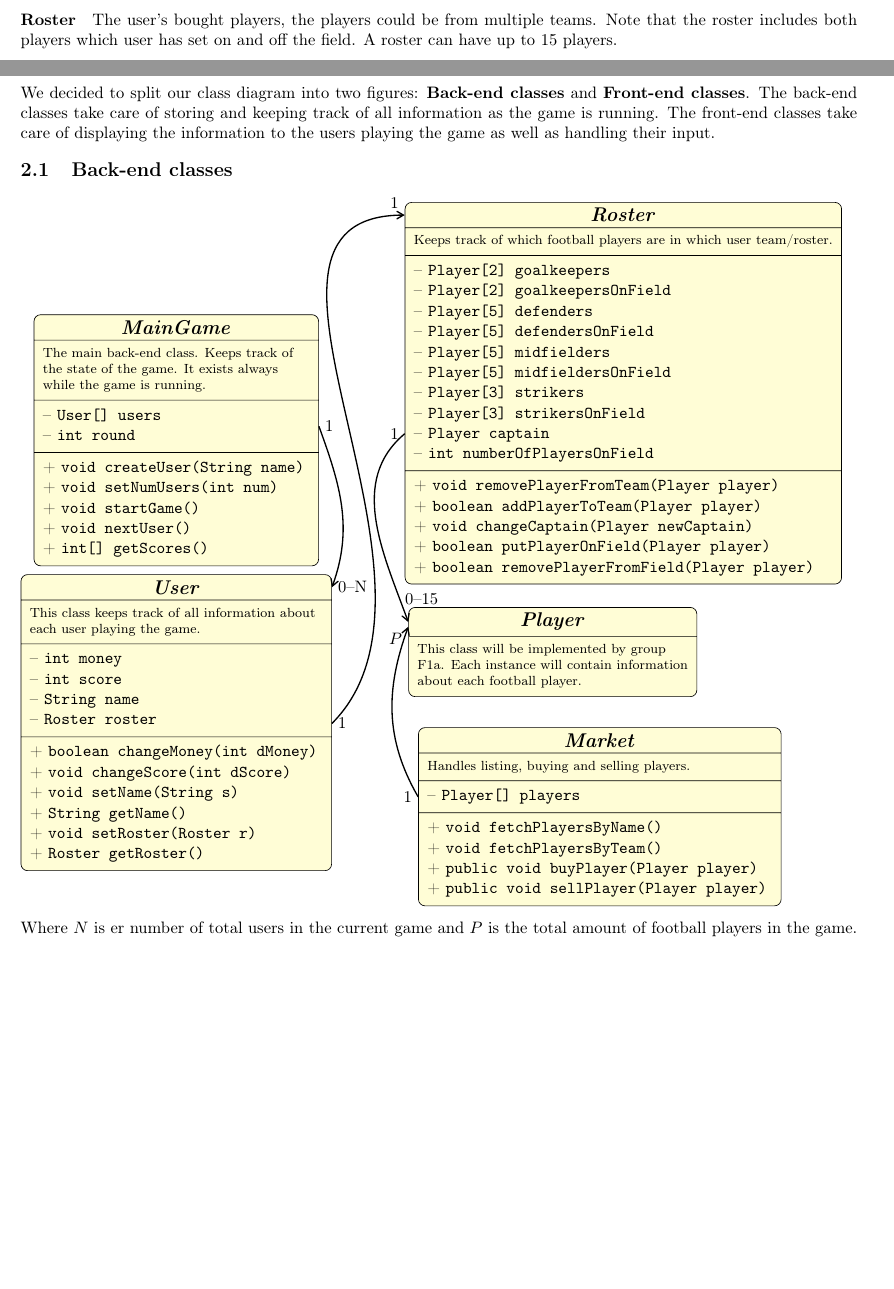
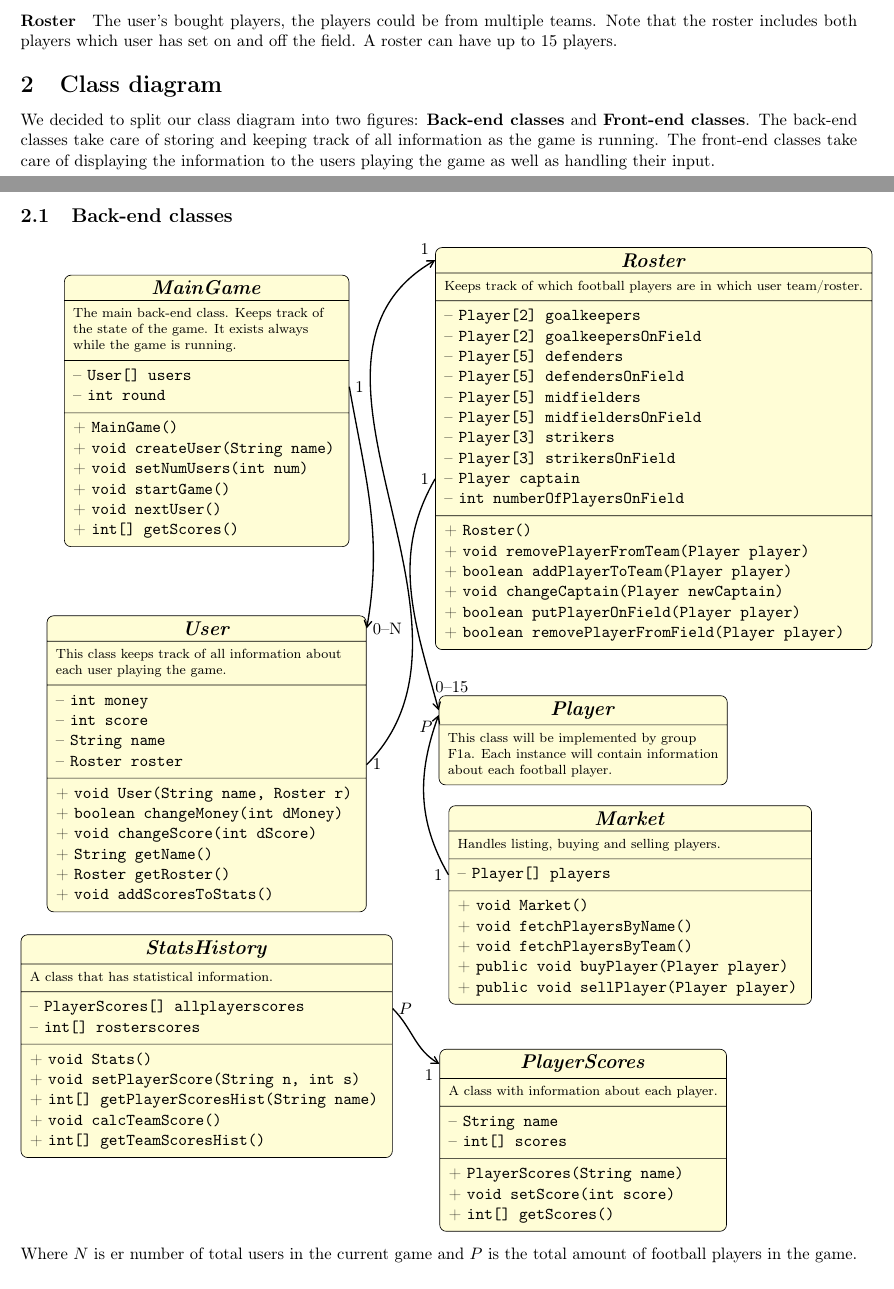
Before and after one commit to birkz/fantasy-football, a LaTeX problem sheet (latex/group_assignment2.tex): two parts of pages 2 and 3 of 5, joined at a grey line, cut so that both start at the same text, the shorter picture padded with empty space. Compiled offline with pdfLaTeX.

Commit message:
blue stuff added

```diff
--- a/latex/group_assignment2.tex
+++ b/latex/group_assignment2.tex
@@ -136,12 +135,12 @@ We decided to split our class diagram into two figures: \textbf{Back-end classes
   \end{tabular}
  \nodepart{four}
   \begin{tabular}{l}
+   + \texttt{void User(String name, Roster r)}\\
    + \texttt{boolean changeMoney(int dMoney)}\\
    + \texttt{void changeScore(int dScore)}\\
-   + \texttt{void setName(String s)}\\
    + \texttt{String getName()}\\
-   + \texttt{void setRoster(Roster r)}\\
-   + \texttt{Roster getRoster()}
+   + \texttt{Roster getRoster()}\\
+   + \texttt{void addScoresToStats()}
   \end{tabular}
  };
 \end{scope}
@@ -149,7 +148,7 @@ We decided to split our class diagram into two figures: \textbf{Back-end classes
 %% ==========================================
 %% Roster
 %% ==========================================
-\begin{scope}[xshift=9.5cm,yshift=1cm]
+\begin{scope}[xshift=9.5cm,yshift=0.7cm]
 \node[umlclass] (roster)
  {\textbf{\large \textit{Roster}}
  \nodepart{two}
@@ -172,6 +171,7 @@ We decided to split our class diagram into two figures: \textbf{Back-end classes
   \end{tabular}
  \nodepart{four}
   \begin{tabular}{l}
+   + \texttt{Roster()}\\
    + \texttt{void removePlayerFromTeam(Player player)}\\
    + \texttt{boolean addPlayerToTeam(Player player)}\\
    + \texttt{void changeCaptain(Player newCaptain)}\\
@@ -184,7 +184,7 @@ We decided to split our class diagram into two figures: \textbf{Back-end classes
 %% ==========================================
 %% MainGame
 %% ==========================================
-\begin{scope}[xshift=0cm,yshift=0cm]
+\begin{scope}[xshift=0cm,yshift=1.5cm]
 \node[umlclass] (maingame)
  {\textbf{\large \textit{MainGame}}
  \nodepart{two}
@@ -201,6 +201,7 @@ We decided to split our class diagram into two figures: \textbf{Back-end classes
   \end{tabular}
  \nodepart{four}
   \begin{tabular}{l}
+   + \texttt{MainGame()}\\
    + \texttt{void createUser(String name)}\\
    + \texttt{void setNumUsers(int num)}\\
    + \texttt{void startGame()}\\
@@ -245,10 +246,63 @@ We decided to split our class diagram into two figures: \textbf{Back-end classes
   \end{tabular}
  \nodepart{four}
   \begin{tabular}{l}
+   + \texttt{void Market()}\\
    + \texttt{void fetchPlayersByName()}\\
    + \texttt{void fetchPlayersByTeam()}\\
    + \texttt{public void buyPlayer(Player player)}\\
    + \texttt{public void sellPlayer(Player player)}\\
+  \end{tabular}
+ };
+\end{scope}
+
+%% ==========================================
+%% StatsHistory
+%% ==========================================
+\begin{scope}[xshift=0cm,yshift=-12cm]
+\node[umlclass] (statshistory)
+ {\textbf{\large \textit{StatsHistory}}
+ \nodepart{two}
+  {\footnotesize
+  \begin{tabular}{l}
+   A class that has statistical information.
+  \end{tabular}}
+ \nodepart{three}
+  \begin{tabular}{l}
+   -- \texttt{PlayerScores[] allplayerscores}\\
+   -- \texttt{int[] rosterscores}\\
+  \end{tabular}
+ \nodepart{four}
+  \begin{tabular}{l}
+  + \texttt{void Stats()}\\
+  + \texttt{void setPlayerScore(String n, int s)}\\
+  + \texttt{int[] getPlayerScoresHist(String name)}\\
+  + \texttt{void calcTeamScore()}\\
+  + \texttt{int[] getTeamScoresHist()}\\
+  \end{tabular}
+ };
+\end{scope}
+
+%% ==========================================
+%% PlayerScores
+%% ==========================================
+\begin{scope}[xshift=8cm,yshift=-14cm]
+\node[umlclass] (playerscores)
+ {\textbf{\large \textit{PlayerScores}}
+ \nodepart{two}
+  {\footnotesize
+  \begin{tabular}{l}
+   A class with information about each player.
+  \end{tabular}}
+ \nodepart{three}
+  \begin{tabular}{l}
+   -- \texttt{String name}\\
+   -- \texttt{int[] scores}\\
+  \end{tabular}
+ \nodepart{four}
+  \begin{tabular}{l}
+   + \texttt{PlayerScores(String name)}\\
+   + \texttt{void setScore(int score)}\\
+   + \texttt{int[] getScores()}\\
   \end{tabular}
  };
 \end{scope}
@@ -279,17 +333,20 @@ We decided to split our class diagram into two figures: \textbf{Back-end classes
 %% Allar örvar teiknaðar hér
 %% ==========================================
 % user to roster
-\draw[arrows={-angle 60},thick] ([yshift=-20pt]user.three east) node[right]{1} to [out=45, in=180](roster.text west) node[above left]{1};
+\draw[arrows={-angle 60},thick] ([yshift=-20pt]user.three east) node[right]{1} to [out=45, in=-150](roster.text west) node[above left]{1};
 
 % maingame to user
 \draw[arrows={-angle 60},thick]
-[out=0, in=90](maingame.three east) node[right]{1} to [out=-70, in=70](user.text east) node[right]{0--N};
+[out=0, in=90](maingame.three east) node[right]{1} to [out=-80, in=80](user.text east) node[right]{0--N};
 
 % roster to player
-\draw[arrows={angle 60-},thick] (player.text west) node[above right=0.25cm and -0.2cm]{0--15} to [out=110, in=-140]([yshift=-1.5cm]roster.three west) node[left]{1};
+\draw[arrows={angle 60-},thick] (player.text west) node[above right=0.25cm and -0.2cm]{0--15} to [out=105, in=-120]([yshift=-1.5cm]roster.three west) node[left]{1};
 
 % market to player
 \draw[arrows={angle 60-},thick] ([yshift=-0.1cm]player.text west) node[below left]{$P$} to [out=-110, in=120](market.three west) node[left]{1};
+
+% StatsHistory to PlayerScores
+\draw[arrows={-angle 60},thick] ([yshift=0.2cm]statshistory.three east) node[right]{$P$} to [out=-45, in=150](playerscores.text west) node[below left]{1};
 \end{tikzpicture}
 
 Where $N$ is er number of total users in the current game and $P$ is the total amount of football players in the game.
```
Also changed, not shown: latex/group_assignment2.pdf, latex/group_assignment2.tex (7 more changed lines).
